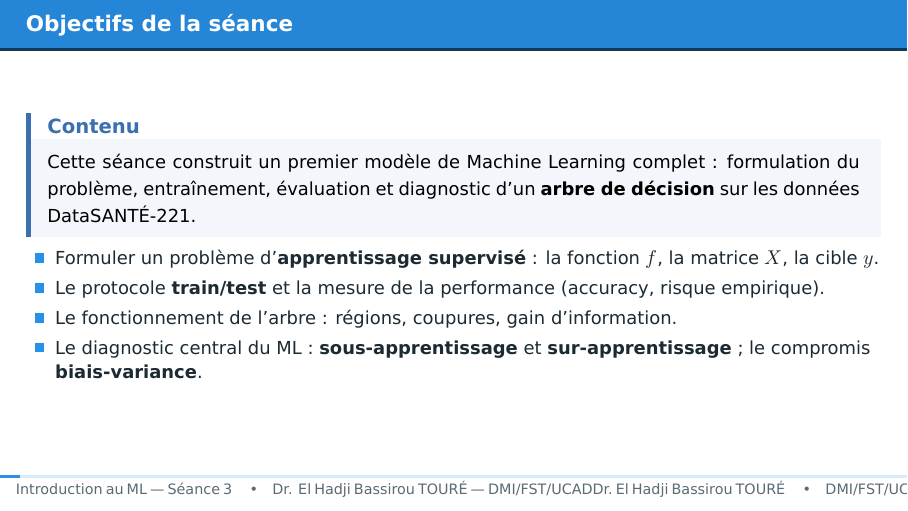
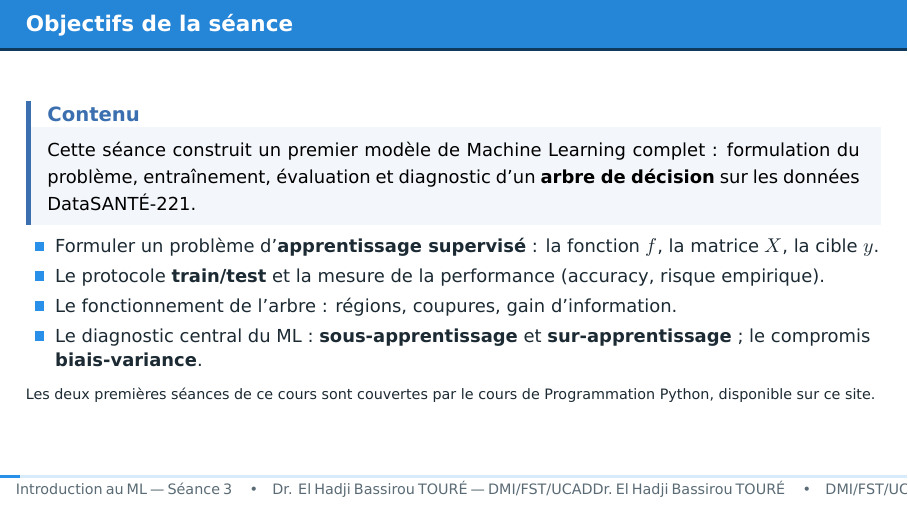
Before and after one commit to elbachir67/elbachir67.github.io, LaTeX slides (cours/introduction-machine-learning/_sources/SLIDES_S3.tex): page 2 of 60. Compiled offline with XeLaTeX.

Commit message:
fix(cours): f5_fit montre les deux droites, et la séance 3 dit où sont les deux premières (#173)
Deux corrections de contenu du cours d'Introduction au ML, décidées par le PO.

La slide « Deux droites, et le résidu qui les départage » (séance 5) n'en
montrait qu'une : f5_fit traçait la seule droite ajustée, sous le titre « Une
droite qui suit le nuage de points », alors que sa légende promet « deux droites
de qualités différentes », « le carré ŷ_i posé sur la droite » et « la bonne
droite serre les résidus ». La figure contredisait son propre texte.

f5_two_lines n'a pas été réutilisée : elle montre ses deux droites en deux
panneaux séparés, elle sert déjà une slide plus bas dans le même chapitre, et
ses titres portent des valeurs de MSE — or la MSE n'est définie qu'après.

La droite ajoutée est ŷ = 2,2 + 0,35x, MSE 0,909 contre 0,175. Elle est choisie
pour être plus loin des données aux quatre points : une première candidate,
ŷ = 1,2 + 0,7x, passait plus près en x = 1 et x = 2, et le dessin aurait fait
mentir la légende.

La séance 3 gagne une ligne sur sa première diapositive : la phrase qui explique
où sont les séances 1 et 2 n'était que sur la page du cours, et un étudiant qui
arrive directement sur la séance 3 ne la lisait pas. Texte du PO, mot pour mot.

Les deux corrections sont faites à la source — le script de figures et le .tex,
dans _sources/ comme dans _import/ — puis l'import est rejoué.

Co-authored-by: Claude Opus 5 (1M context) <noreply@anthropic.com>

```diff
--- a/cours/introduction-machine-learning/_sources/SLIDES_S3.tex
+++ b/cours/introduction-machine-learning/_sources/SLIDES_S3.tex
@@ -29,6 +29,8 @@
   \item Le fonctionnement de l'arbre : régions, coupures, gain d'information.
   \item Le diagnostic central du ML : \textbf{sous-apprentissage} et \textbf{sur-apprentissage} ; le compromis \textbf{biais-variance}.
 \end{itemize}
+
+{\scriptsize Les deux premières séances de ce cours sont couvertes par le cours de Programmation Python, disponible sur ce site.}
 \end{frame}
 
 % #####################################################################
```
Also changed, not shown: cours/introduction-machine-learning/_sources/figs/f5_fit.pdf, cours/introduction-machine-learning/_sources/figs/f5_fit.svg, cours/introduction-machine-learning/figures/f5_fit.svg, 1 other file.
